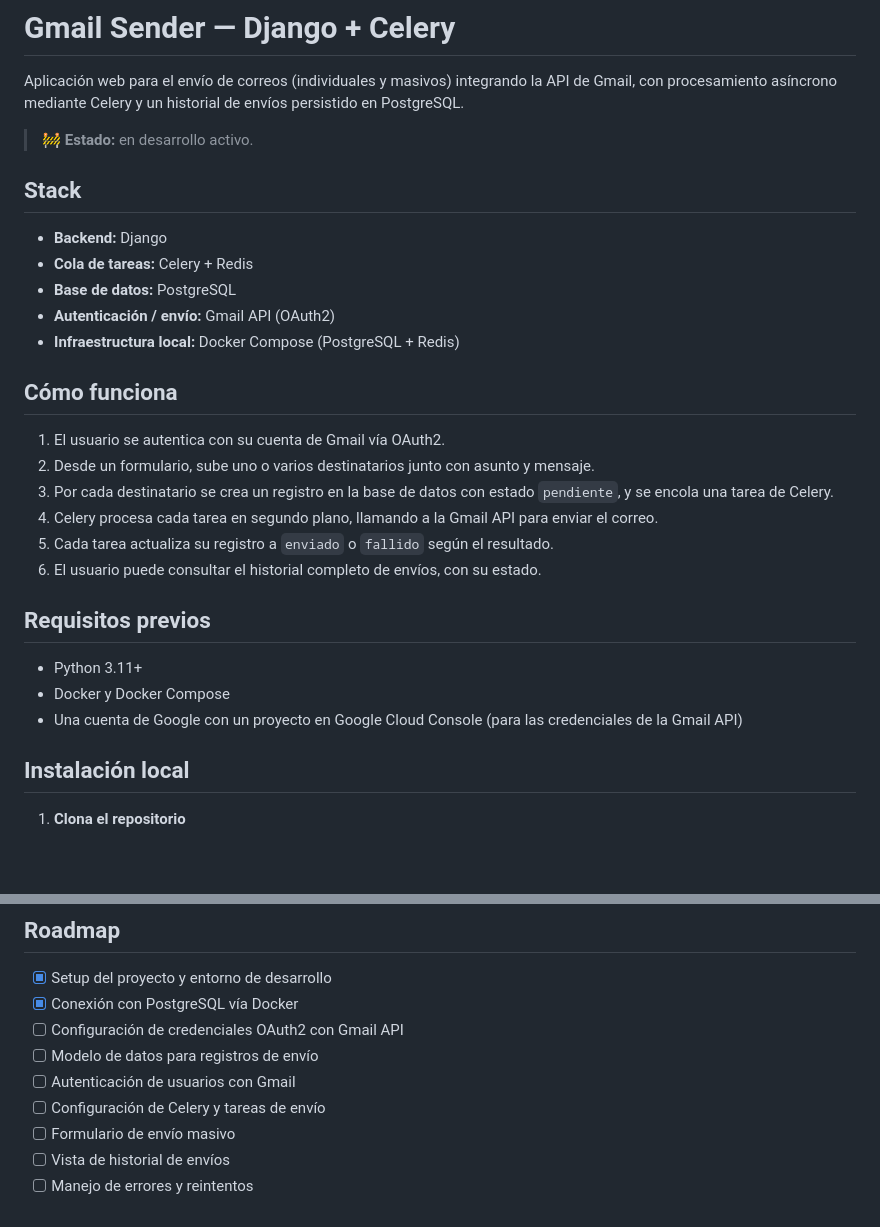
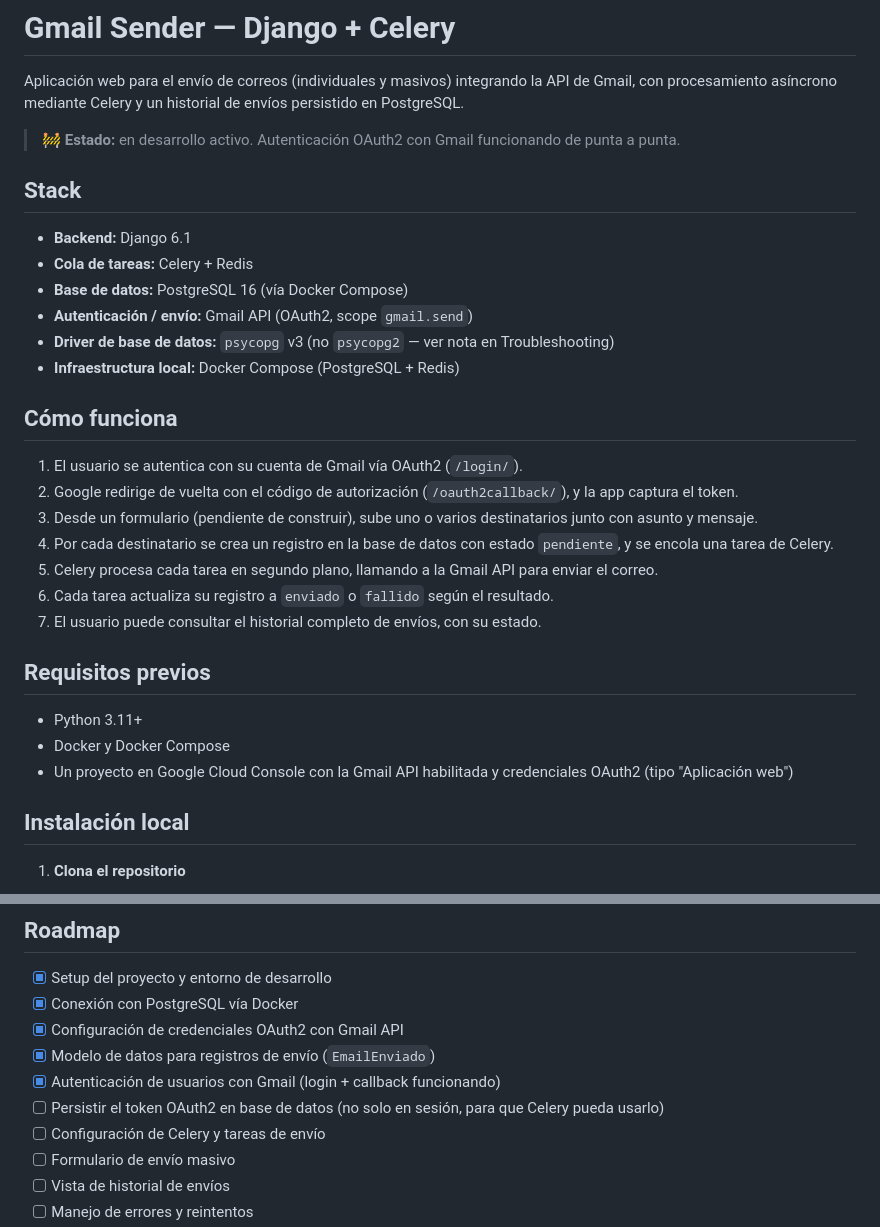
Before and after one commit to Ryot211/gmail-sender-django, a Markdown page: README.md, 2 parts joined by grey strips. GitHub-like rendering; blank space fills up the shorter version.

```diff
--- a/README.md
+++ b/README.md
@@ -2,30 +2,32 @@
 
 Aplicación web para el envío de correos (individuales y masivos) integrando la API de Gmail, con procesamiento asíncrono mediante Celery y un historial de envíos persistido en PostgreSQL.
 
-> 🚧 **Estado:** en desarrollo activo.
+> 🚧 **Estado:** en desarrollo activo. Autenticación OAuth2 con Gmail funcionando de punta a punta.
 
 ## Stack
 
-- **Backend:** Django
+- **Backend:** Django 6.1
 - **Cola de tareas:** Celery + Redis
-- **Base de datos:** PostgreSQL
-- **Autenticación / envío:** Gmail API (OAuth2)
+- **Base de datos:** PostgreSQL 16 (vía Docker Compose)
+- **Autenticación / envío:** Gmail API (OAuth2, scope `gmail.send`)
+- **Driver de base de datos:** `psycopg` v3 (no `psycopg2` — ver nota en Troubleshooting)
 - **Infraestructura local:** Docker Compose (PostgreSQL + Redis)
 
 ## Cómo funciona
 
-1. El usuario se autentica con su cuenta de Gmail vía OAuth2.
-2. Desde un formulario, sube uno o varios destinatarios junto con asunto y mensaje.
-3. Por cada destinatario se crea un registro en la base de datos con estado `pendiente`, y se encola una tarea de Celery.
-4. Celery procesa cada tarea en segundo plano, llamando a la Gmail API para enviar el correo.
-5. Cada tarea actualiza su registro a `enviado` o `fallido` según el resultado.
-6. El usuario puede consultar el historial completo de envíos, con su estado.
+1. El usuario se autentica con su cuenta de Gmail vía OAuth2 (`/login/`).
+2. Google redirige de vuelta con el código de autorización (`/oauth2callback/`), y la app captura el token.
+3. Desde un formulario (pendiente de construir), sube uno o varios destinatarios junto con asunto y mensaje.
+4. Por cada destinatario se crea un registro en la base de datos con estado `pendiente`, y se encola una tarea de Celery.
+5. Celery procesa cada tarea en segundo plano, llamando a la Gmail API para enviar el correo.
+6. Cada tarea actualiza su registro a `enviado` o `fallido` según el resultado.
+7. El usuario puede consultar el historial completo de envíos, con su estado.
 
 ## Requisitos previos
 
 - Python 3.11+
 - Docker y Docker Compose
-- Una cuenta de Google con un proyecto en Google Cloud Console (para las credenciales de la Gmail API)
+- Un proyecto en Google Cloud Console con la Gmail API habilitada y credenciales OAuth2 (tipo "Aplicación web")
 
 ## Instalación local
 
@@ -102,9 +133,10 @@ gmail-sender-django/
 
 - [x] Setup del proyecto y entorno de desarrollo
 - [x] Conexión con PostgreSQL vía Docker
-- [ ] Configuración de credenciales OAuth2 con Gmail API
-- [ ] Modelo de datos para registros de envío
-- [ ] Autenticación de usuarios con Gmail
+- [x] Configuración de credenciales OAuth2 con Gmail API
+- [x] Modelo de datos para registros de envío (`EmailEnviado`)
+- [x] Autenticación de usuarios con Gmail (login + callback funcionando)
+- [ ] Persistir el token OAuth2 en base de datos (no solo en sesión, para que Celery pueda usarlo)
 - [ ] Configuración de Celery y tareas de envío
 - [ ] Formulario de envío masivo
 - [ ] Vista de historial de envíos
```
Also changed, not shown: other parts of README.md (+35 -6 lines).
